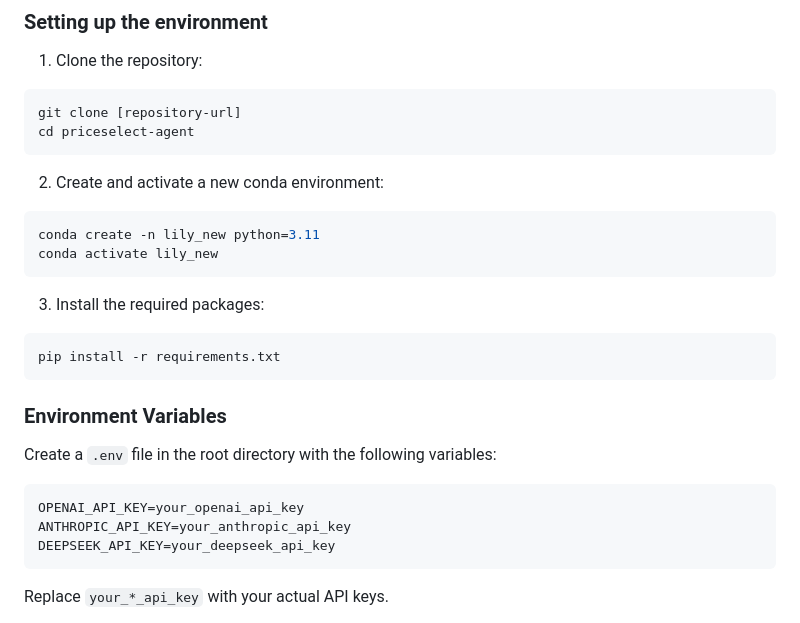
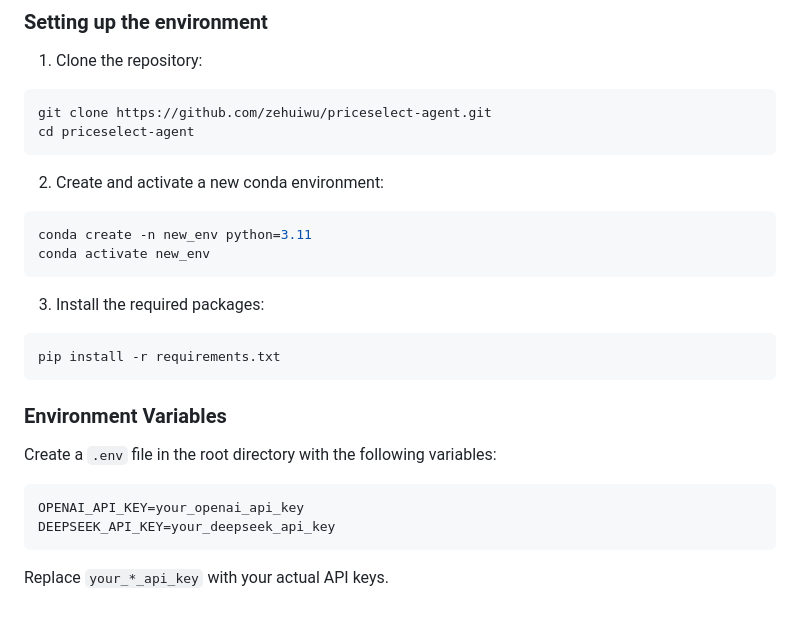
Before and after one commit to zehuiwu/partselect-agent, a Markdown page: README.md, the part around the change printed below. Drawn GitHub-style.

````diff
--- a/README.md
+++ b/README.md
@@ -28,14 +27,14 @@ This flowchart shows the system's architecture including:
 
 1. Clone the repository:
 ```bash
-git clone [repository-url]
+git clone https://github.com/zehuiwu/priceselect-agent.git
 cd priceselect-agent
 ```
 
 2. Create and activate a new conda environment:
 ```bash
-conda create -n lily_new python=3.11
-conda activate lily_new
+conda create -n new_env python=3.11
+conda activate new_env
 ```
 
 3. Install the required packages:
@@ -47,7 +46,6 @@ pip install -r requirements.txt
 Create a `.env` file in the root directory with the following variables:
 ```
 OPENAI_API_KEY=your_openai_api_key
-ANTHROPIC_API_KEY=your_anthropic_api_key
 DEEPSEEK_API_KEY=your_deepseek_api_key
 ```
 
````
Also changed, not shown: other parts of README.md (+4 -1 lines), UI1.png (added), UI2.png (added).
